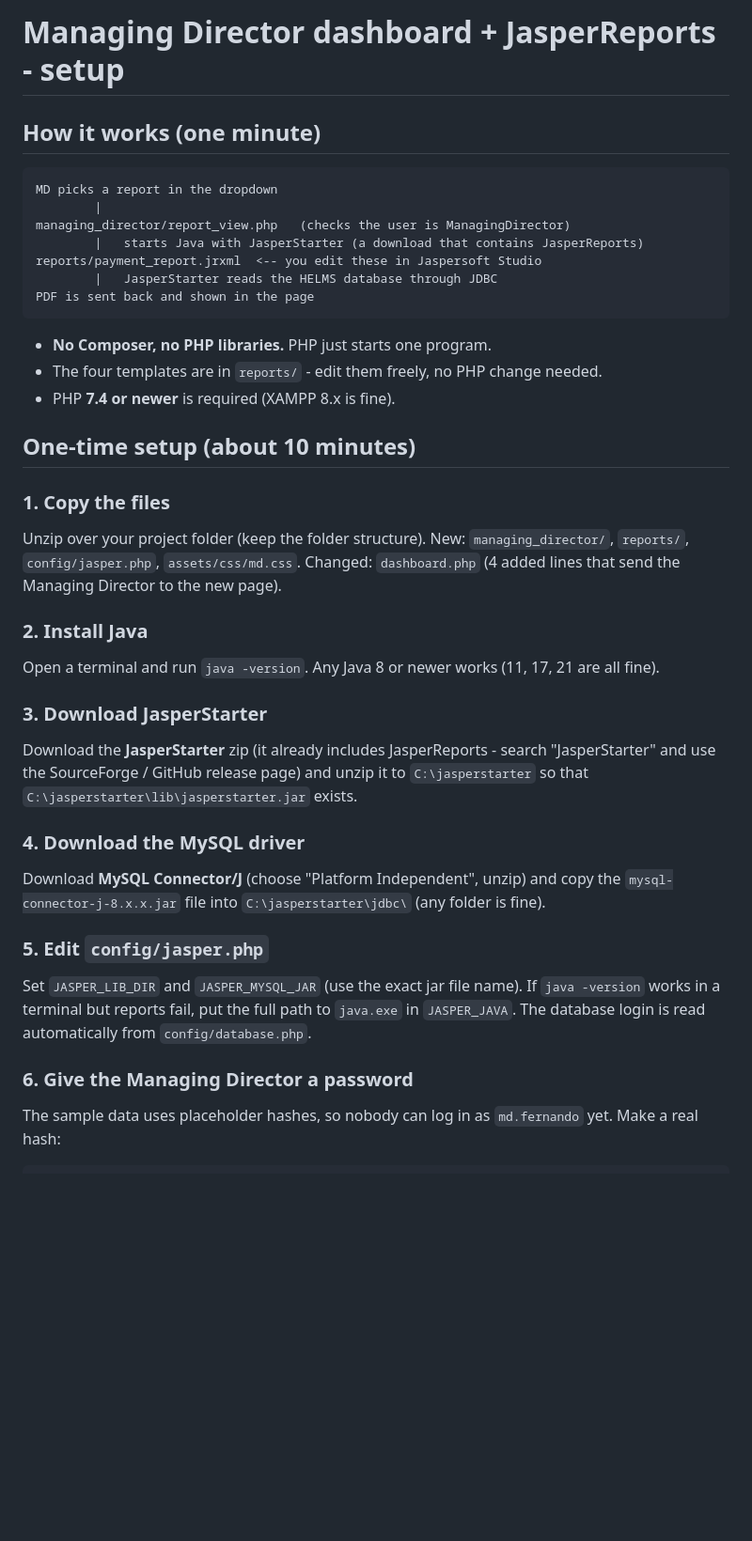
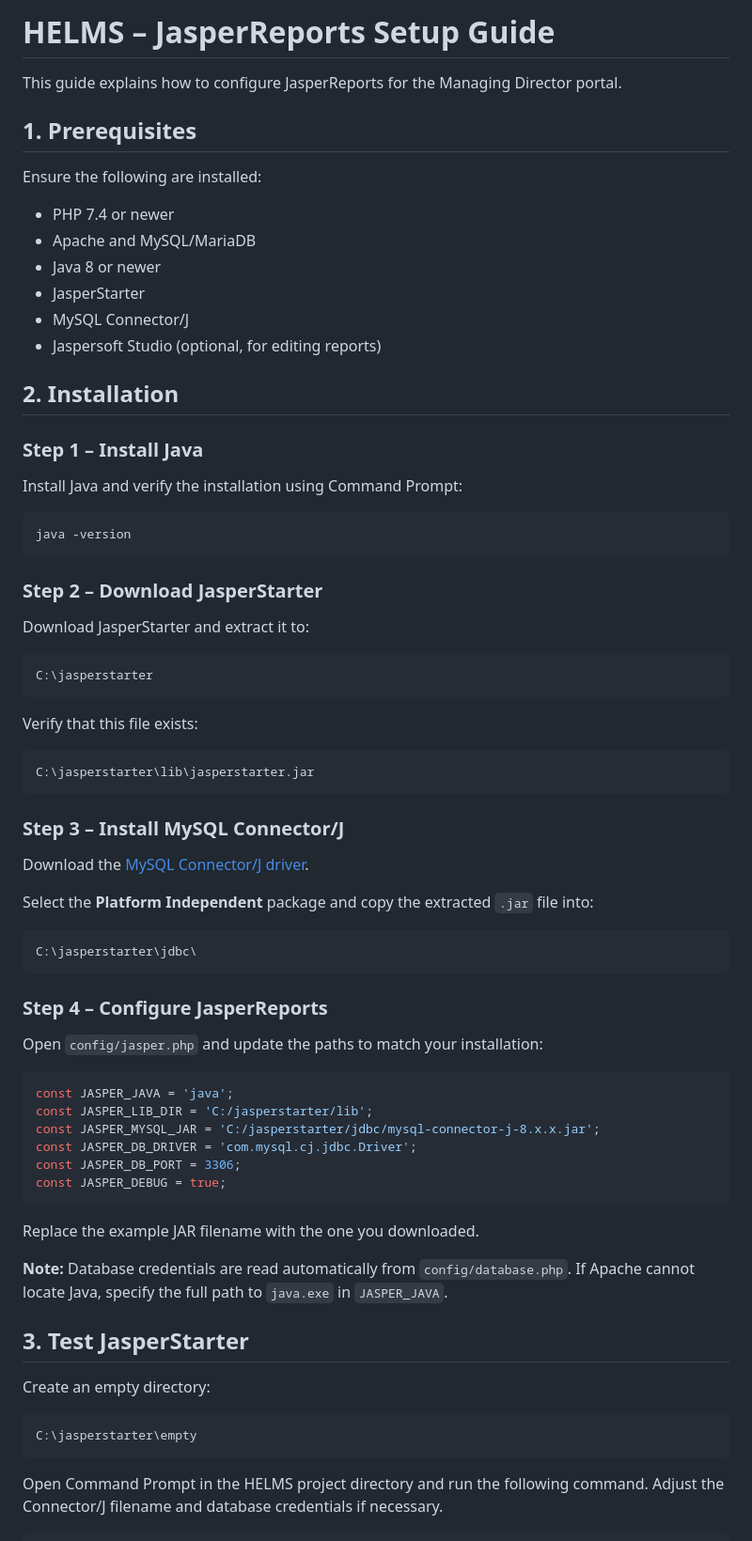
Before and after one commit to WitherXee69/Final_Project_DSE, a Markdown page: SETUP_JASPER.md, the part around one of its changes. Shown at 94% size. GitHub-like rendering; blank space fills up the shorter version.

Commit message:
docs(jasper): simplify JasperReports setup guide

````diff
--- a/SETUP_JASPER.md
+++ b/SETUP_JASPER.md
@@ -1,46 +1,76 @@
-# Managing Director dashboard + JasperReports - setup
+# HELMS – JasperReports Setup Guide
 
-## How it works (one minute)
+This guide explains how to configure JasperReports for the Managing Director portal.
 
-```
-MD picks a report in the dropdown
-        |
-managing_director/report_view.php   (checks the user is ManagingDirector)
-        |   starts Java with JasperStarter (a download that contains JasperReports)
-reports/payment_report.jrxml  <-- you edit these in Jaspersoft Studio
-        |   JasperStarter reads the HELMS database through JDBC
-PDF is sent back and shown in the page
+## 1. Prerequisites
+
+Ensure the following are installed:
+
+- PHP 7.4 or newer
+- Apache and MySQL/MariaDB
+- Java 8 or newer
+- JasperStarter
+- MySQL Connector/J
+- Jaspersoft Studio (optional, for editing reports)
+
+## 2. Installation
+
+### Step 1 – Install Java
+
+Install Java and verify the installation using Command Prompt:
+
+```bash
+java -version
 ```
 
-* **No Composer, no PHP libraries.** PHP just starts one program.
-* The four templates are in `reports/` - edit them freely, no PHP change needed.
-* PHP **7.4 or newer** is required (XAMPP 8.x is fine).
+### Step 2 – Download JasperStarter
 
-## One-time setup (about 10 minutes)
+Download JasperStarter and extract it to:
 
-### 1. Copy the files
-Unzip over your project folder (keep the folder structure). New: `managing_director/`, `reports/`,
-`config/jasper.php`, `assets/css/md.css`. Changed: `dashboard.php` (4 added lines that send the
-Managing Director to the new page).
+```text
+C:\jasperstarter
+```
 
-### 2. Install Java
-Open a terminal and run `java -version`. Any Java 8 or newer works (11, 17, 21 are all fine).
+Verify that this file exists:
 
-### 3. Download JasperStarter
-Download the **JasperStarter** zip (it already includes JasperReports - search "JasperStarter" and
-use the SourceForge / GitHub release page) and unzip it to `C:\jasperstarter`
-so that `C:\jasperstarter\lib\jasperstarter.jar` exists.
+```text
+C:\jasperstarter\lib\jasperstarter.jar
+```
 
-### 4. Download the MySQL driver
-Download **MySQL Connector/J** (choose "Platform Independent", unzip) and copy the
-`mysql-connector-j-8.x.x.jar` file into `C:\jasperstarter\jdbc\` (any folder is fine).
+### Step 3 – Install MySQL Connector/J
 
-### 5. Edit `config/jasper.php`
-Set `JASPER_LIB_DIR` and `JASPER_MYSQL_JAR` (use the exact jar file name). If `java -version` works in a
-terminal but reports fail, put the full path to `java.exe` in `JASPER_JAVA`.
-The database login is read automatically from `config/database.php`.
+Download the [MySQL Connector/J driver](https://dev.mysql.com/downloads/connector/j/).
 
-### 6. Give the Managing Director a password
-The sample data uses placeholder hashes, so nobody can log in as `md.fernando` yet. Make a real hash:
+Select the **Platform Independent** package and copy the extracted `.jar` file into:
 
+```text
+C:\jasperstarter\jdbc\
 ```
+
+### Step 4 – Configure JasperReports
+
+Open `config/jasper.php` and update the paths to match your installation:
+
+```php
+const JASPER_JAVA = 'java';
+const JASPER_LIB_DIR = 'C:/jasperstarter/lib';
+const JASPER_MYSQL_JAR = 'C:/jasperstarter/jdbc/mysql-connector-j-8.x.x.jar';
+const JASPER_DB_DRIVER = 'com.mysql.cj.jdbc.Driver';
+const JASPER_DB_PORT = 3306;
+const JASPER_DEBUG = true;
+```
+
+Replace the example JAR filename with the one you downloaded.
+
+**Note:** Database credentials are read automatically from `config/database.php`. If Apache cannot locate Java, specify the full path to `java.exe` in `JASPER_JAVA`.
+
+## 3. Test JasperStarter
+
+Create an empty directory:
+
+```text
+C:\jasperstarter\empty
+```
+
+Open Command Prompt in the HELMS project directory and run the following command. Adjust the Connector/J filename and database credentials if necessary.
+
````
Also changed, not shown: other parts of SETUP_JASPER.md (+55 -32 lines).
